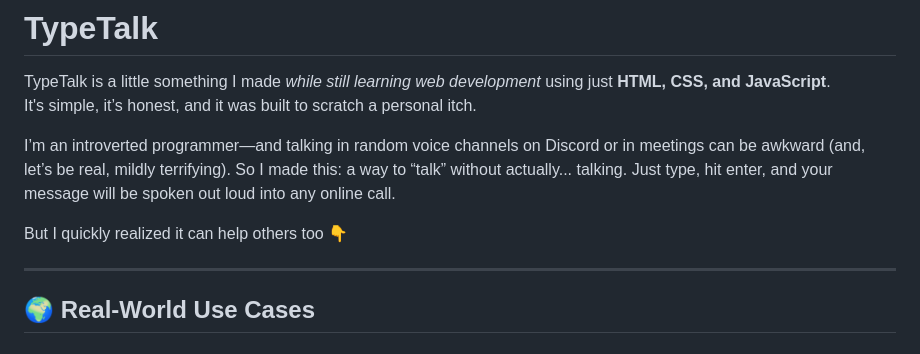
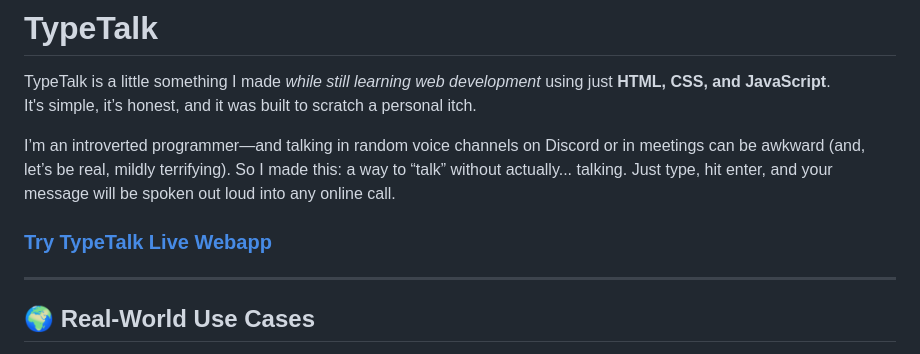
Before and after one commit to abhisarxverma/TypeTalk, a Markdown page: README.md, the part around the change. Rendered like a GitHub page.

Commit message:
Add Deployed Link of Webapp to Readme

```diff
--- a/README.md
+++ b/README.md
@@ -7,7 +7,7 @@ It's simple, it’s honest, and it was built to scratch a personal itch.
 
 I’m an introverted programmer—and talking in random voice channels on Discord or in meetings can be awkward (and, let’s be real, mildly terrifying). So I made this: a way to “talk” without actually... talking. Just type, hit enter, and your message will be spoken out loud into any online call.
 
-But I quickly realized it can help others too 👇
+### [Try TypeTalk Live Webapp](http://typetalk.netlify.app)
 
 ---
 
```
